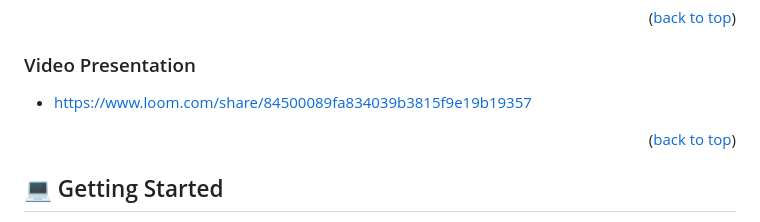
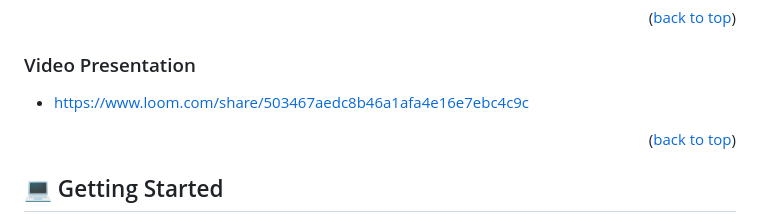
Before and after one commit to mpa-mxiang/capstone1, a Markdown page: README.md, the part around the change. GitHub-like rendering.

Commit message:
update video presentation

```diff
--- a/README.md
+++ b/README.md
@@ -65,7 +65,7 @@ All of above can be viewed in mobile and desktop responsively.
 
 ### Video Presentation <a name="video-presentation"></a>
 
-- https://www.loom.com/share/84500089fa834039b3815f9e19b19357
+- https://www.loom.com/share/503467aedc8b46a1afa4e16e7ebc4c9c
 
 <p align="right">(<a href="#readme-top">back to top</a>)</p>
 
```
